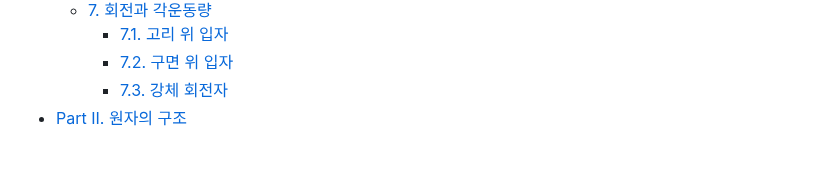
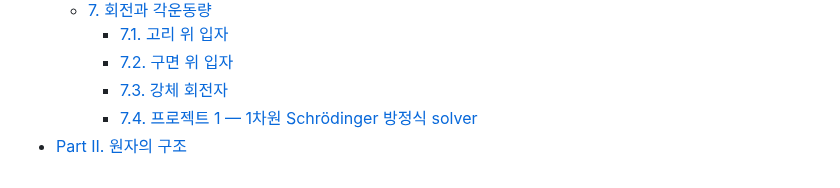
Before and after one commit to Quree2357/quantum-chemistry-with-python, a Markdown page: TOC.md, the part around the change. GitHub-like rendering.

```diff
--- a/TOC.md
+++ b/TOC.md
@@ -48,4 +48,5 @@
     * [7.1. 고리 위 입자](pages/07-01-particle-in-a-ring.md)
     * [7.2. 구면 위 입자](pages/07-02-particle-in-a-sphere.md)
     * [7.3. 강체 회전자](pages/07-03-rigid-rotor.md)
+    * [7.4. 프로젝트 1 — 1차원 Schrödinger 방정식 solver](pages/07-04-project-1d-schrodinger-solver.md)
 * [Part II. 원자의 구조](pages/part-2-atomic-structure.md)
```
Also changed, not shown: pages/07-04-project-1d-schrodinger-solver.md (added, +196 -0 lines), assets/image-69.png (added), 1 other file.
